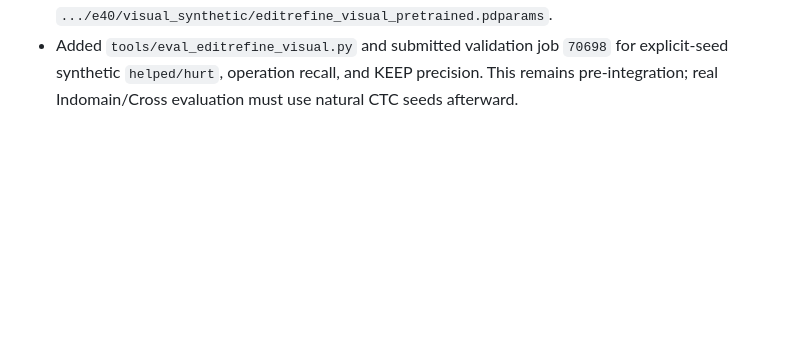
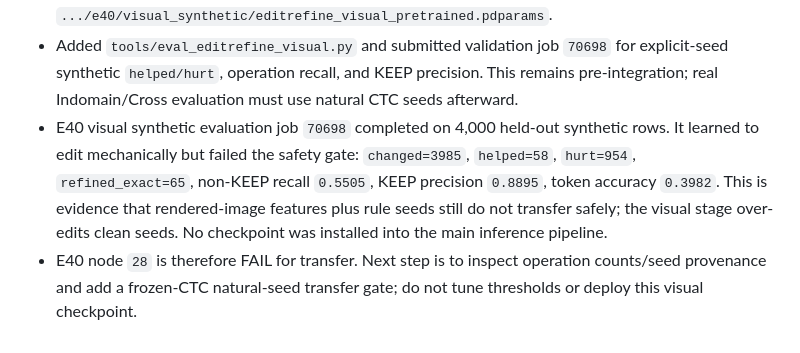
Before and after one commit to xlinh2301/EditCTC, a Markdown page: .codex/sesion/session.md, the part around the change. Rendered like a GitHub page; blank space fills up the shorter version.

Commit message:
record E40 visual synthetic safety failure

```diff
--- a/.codex/sesion/session.md
+++ b/.codex/sesion/session.md
@@ -405,3 +405,13 @@ on Cross as a locked external test, with `helped > hurt` and correction recall a
   for explicit-seed synthetic `helped/hurt`, operation recall, and KEEP
   precision. This remains pre-integration; real Indomain/Cross evaluation must
   use natural CTC seeds afterward.
+- E40 visual synthetic evaluation job `70698` completed on 4,000 held-out
+  synthetic rows. It learned to edit mechanically but failed the safety gate:
+  `changed=3985`, `helped=58`, `hurt=954`, `refined_exact=65`,
+  non-KEEP recall `0.5505`, KEEP precision `0.8895`, token accuracy `0.3982`.
+  This is evidence that rendered-image features plus rule seeds still do not
+  transfer safely; the visual stage over-edits clean seeds. No checkpoint was
+  installed into the main inference pipeline.
+- E40 node `28` is therefore FAIL for transfer. Next step is to inspect
+  operation counts/seed provenance and add a frozen-CTC natural-seed transfer
+  gate; do not tune thresholds or deploy this visual checkpoint.
```
